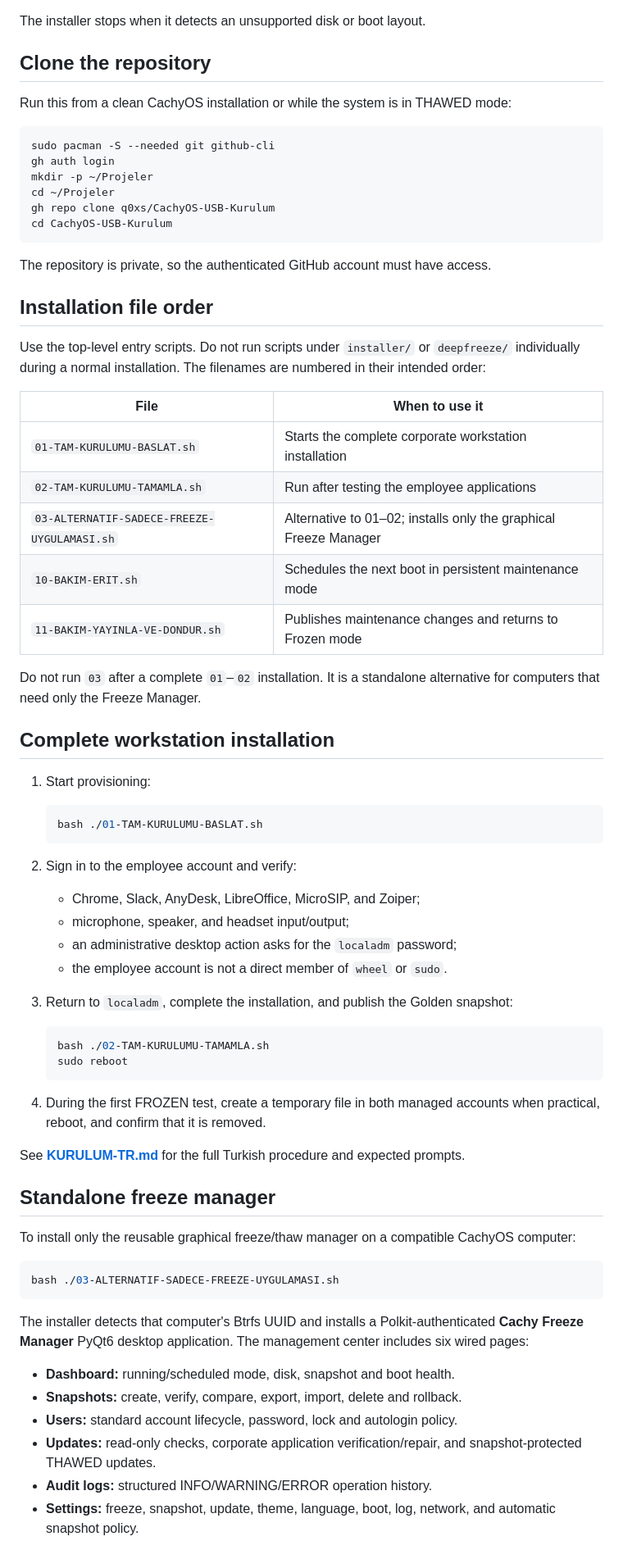
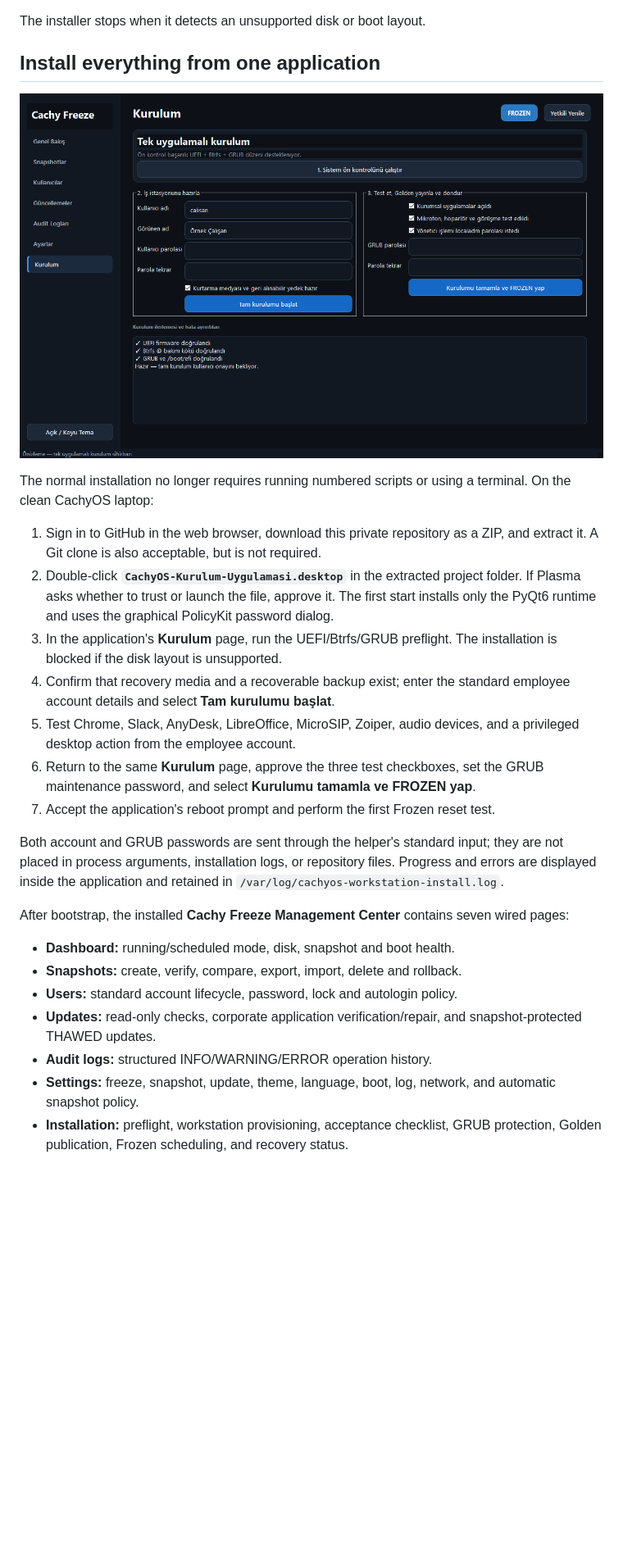
Before and after one commit to q0xs/cachy-freeze, a Markdown page: README.md, the part around the change printed below. Shown: that part at 82% size. Drawn GitHub-style; pictures changed too: docs/images/cachy-freeze-setup-preview.png (added); blank space fills up the shorter version.

Commit message:
feat: add unified graphical installation

````diff
--- a/README.md
+++ b/README.md
@@ -109,81 +112,37 @@ baseline. Publish them with `11-BAKIM-YAYINLA-VE-DONDUR.sh`.
 
 The installer stops when it detects an unsupported disk or boot layout.
 
-## Clone the repository
+## Install everything from one application
 
-Run this from a clean CachyOS installation or while the system is in THAWED
-mode:
+![CachyOS single-application setup wizard](docs/images/cachy-freeze-setup-preview.png)
 
-```bash
-sudo pacman -S --needed git github-cli
-gh auth login
-mkdir -p ~/Projeler
-cd ~/Projeler
-gh repo clone q0xs/CachyOS-USB-Kurulum
-cd CachyOS-USB-Kurulum
-```
+The normal installation no longer requires running numbered scripts or using
+a terminal. On the clean CachyOS laptop:
 
-The repository is private, so the authenticated GitHub account must have
-access.
+1. Sign in to GitHub in the web browser, download this private repository as a
+   ZIP, and extract it. A Git clone is also acceptable, but is not required.
+2. Double-click **`CachyOS-Kurulum-Uygulamasi.desktop`** in the extracted
+   project folder. If Plasma asks whether to trust or launch the file, approve
+   it. The first start installs only the PyQt6 runtime and uses the graphical
+   PolicyKit password dialog.
+3. In the application's **Kurulum** page, run the UEFI/Btrfs/GRUB preflight.
+   The installation is blocked if the disk layout is unsupported.
+4. Confirm that recovery media and a recoverable backup exist; enter the
+   standard employee account details and select **Tam kurulumu başlat**.
+5. Test Chrome, Slack, AnyDesk, LibreOffice, MicroSIP, Zoiper, audio devices,
+   and a privileged desktop action from the employee account.
+6. Return to the same **Kurulum** page, approve the three test checkboxes, set
+   the GRUB maintenance password, and select **Kurulumu tamamla ve FROZEN yap**.
+7. Accept the application's reboot prompt and perform the first Frozen reset
+   test.
 
-## Installation file order
+Both account and GRUB passwords are sent through the helper's standard input;
+they are not placed in process arguments, installation logs, or repository
+files. Progress and errors are displayed inside the application and retained
+in `/var/log/cachyos-workstation-install.log`.
 
-Use the top-level entry scripts. Do not run scripts under `installer/` or
-`deepfreeze/` individually during a normal installation. The filenames are
-numbered in their intended order:
-
-| File | When to use it |
-| --- | --- |
-| `01-TAM-KURULUMU-BASLAT.sh` | Starts the complete corporate workstation installation |
-| `02-TAM-KURULUMU-TAMAMLA.sh` | Run after testing the employee applications |
-| `03-ALTERNATIF-SADECE-FREEZE-UYGULAMASI.sh` | Alternative to 01–02; installs only the graphical Freeze Manager |
-| `10-BAKIM-ERIT.sh` | Schedules the next boot in persistent maintenance mode |
-| `11-BAKIM-YAYINLA-VE-DONDUR.sh` | Publishes maintenance changes and returns to Frozen mode |
-
-Do not run `03` after a complete `01`–`02` installation. It is a standalone
-alternative for computers that need only the Freeze Manager.
-
-## Complete workstation installation
-
-1. Start provisioning:
-
-   ```bash
-   bash ./01-TAM-KURULUMU-BASLAT.sh
-   ```
-
-2. Sign in to the employee account and verify:
-
-   - Chrome, Slack, AnyDesk, LibreOffice, MicroSIP, and Zoiper;
-   - microphone, speaker, and headset input/output;
-   - an administrative desktop action asks for the `localadm` password;
-   - the employee account is not a direct member of `wheel` or `sudo`.
-
-3. Return to `localadm`, complete the installation, and publish the Golden
-   snapshot:
-
-   ```bash
-   bash ./02-TAM-KURULUMU-TAMAMLA.sh
-   sudo reboot
-   ```
-
-4. During the first FROZEN test, create a temporary file in both managed
-   accounts when practical, reboot, and confirm that it is removed.
-
-See **[KURULUM-TR.md](KURULUM-TR.md)** for the full Turkish procedure and
-expected prompts.
-
-## Standalone freeze manager
-
-To install only the reusable graphical freeze/thaw manager on a compatible
-CachyOS computer:
-
-```bash
-bash ./03-ALTERNATIF-SADECE-FREEZE-UYGULAMASI.sh
-```
-
-The installer detects that computer's Btrfs UUID and installs a
-Polkit-authenticated **Cachy Freeze Manager** PyQt6 desktop application. The
-management center includes six wired pages:
+After bootstrap, the installed **Cachy Freeze Management Center** contains
+seven wired pages:
 
 - **Dashboard:** running/scheduled mode, disk, snapshot and boot health.
 - **Snapshots:** create, verify, compare, export, import, delete and rollback.
@@ -193,4 +152,6 @@ management center includes six wired pages:
 - **Audit logs:** structured INFO/WARNING/ERROR operation history.
 - **Settings:** freeze, snapshot, update, theme, language, boot, log, network,
   and automatic snapshot policy.
+- **Installation:** preflight, workstation provisioning, acceptance checklist,
+  GRUB protection, Golden publication, Frozen scheduling, and recovery status.
 
````
Also changed, not shown: other parts of README.md (+16 -11 lines), KURULUM-TR.md (+69 -95 lines), MIMARI-TR.md (+14 -1 lines), docs/images/cachy-freeze-management-center-preview.png, 13 other files.
